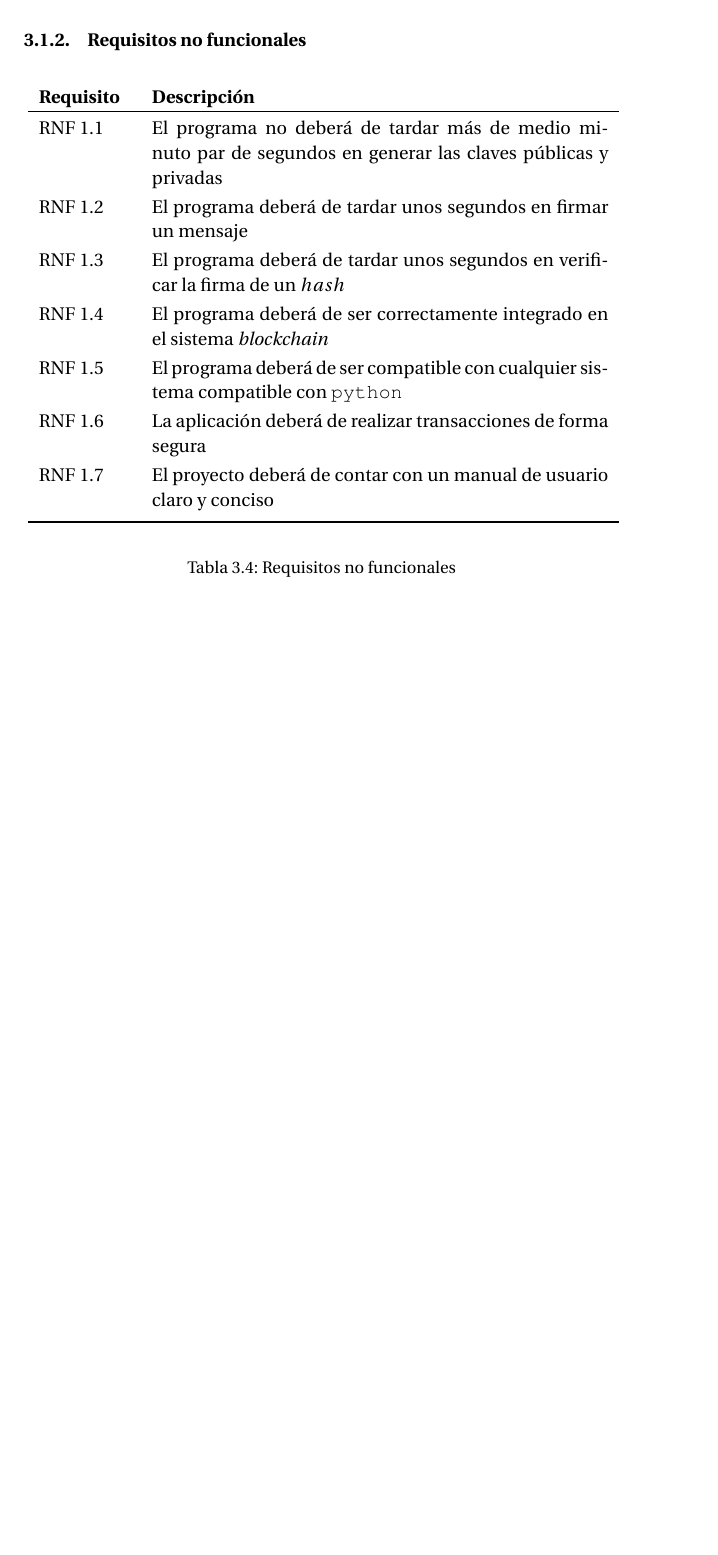
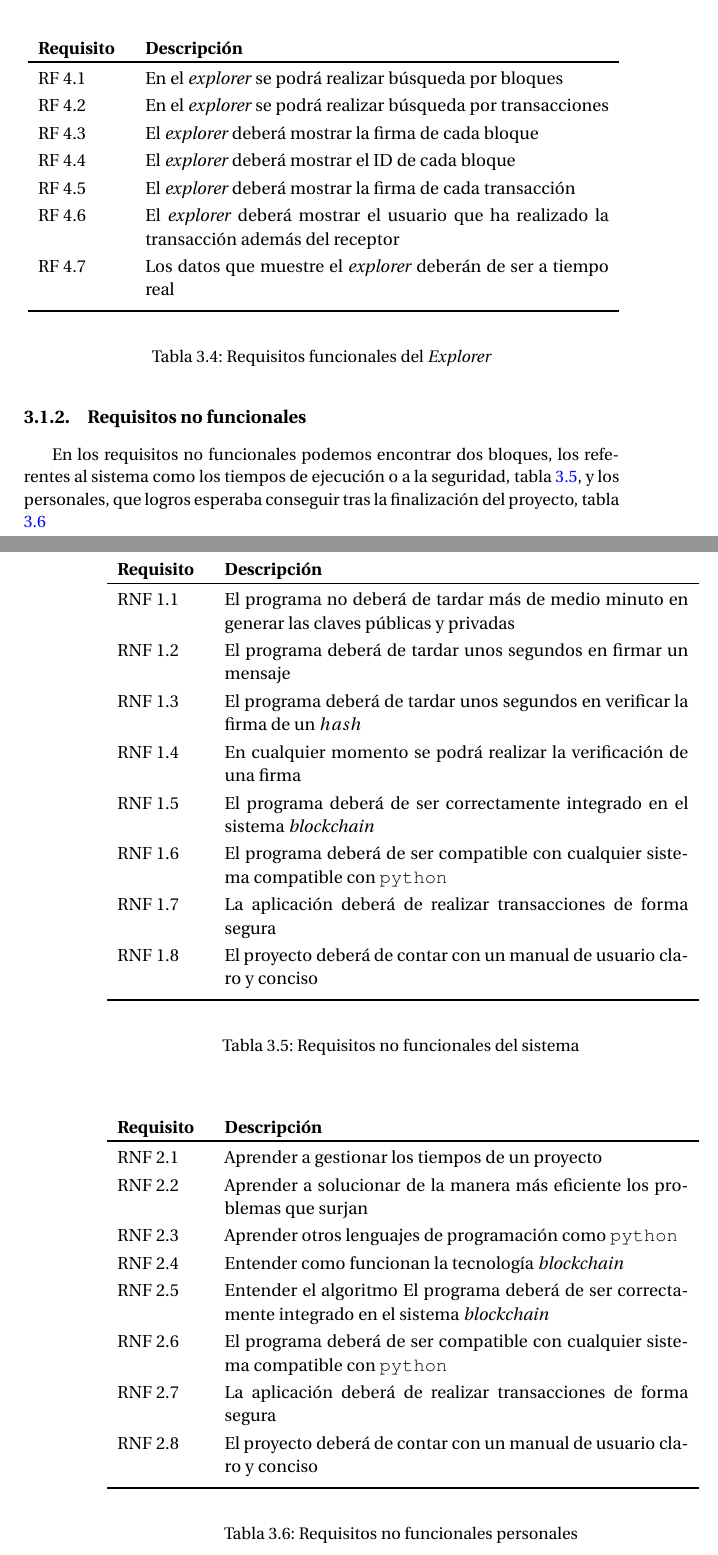
Before and after one commit to mvictoria1997/TFG, a LaTeX thesis (Memoria/proyecto.tex, which reads Memoria/capitulos/03_Analisis.tex): part of page 55 of 97 before the commit and two parts of pages 57 and 58 of 101 after it, the two joined at a grey line, cut at the place of the change, the shorter picture padded with empty space. The pictures show the PDF file Memoria/proyecto.pdf that the author committed with the source.

Commit message:
Mem: Requisitos del proyecto cap3

```diff
--- a/Memoria/capitulos/03_Analisis.tex
+++ b/Memoria/capitulos/03_Analisis.tex
@@ -18,4 +19,3 @@ Los requisitos pueden ser funcionales (e.g. La herramienta debe mostrar las medi
 	\begin{tabular}{p{0.14\linewidth} p{0.75\linewidth}}
 		\textbf{Requisito} & \textbf{Descripción} \\
 		\toprule
-		RF 1.1 & El programa deberá de generar la clave pública y privada de cada usuario\\[0.5ex]
@@ -23,0 +23 @@ Los requisitos pueden ser funcionales (e.g. La herramienta debe mostrar las medi
+		RF 1.2 & El programa deberá de generar la clave pública y privada de cada usuario\\[0.5ex]
@@ -28,3 +30,4 @@ Los requisitos pueden ser funcionales (e.g. La herramienta debe mostrar las medi
+	\label{tab:RF-pro}
 \end{table}
 
 
@@ -57,7 +63,3 @@ Los requisitos pueden ser funcionales (e.g. La herramienta debe mostrar las medi
 		\toprule
 		RF 3.1 & La aplicación deberá dar la opción al usuario de crear un perfil\\[0.5ex]
 		RF 3.2 & La aplicación deberá dar la opción al usuario de conectarse a la red \textit{testnet}\\[0.5ex]
-		RF 3.3 & La aplicación deberá dar la opción al usuario de crear monederos\\[0.5ex]
-		RF 3.4 & La aplicación deberá dar la opción al usuario realizar transacciones entre diferentes monederos\\[0.5ex]
-		RF 3.5 & La aplicación deberá dar la opción al usuario de firmar mensajes\\[0.5ex]
-		RF 3.6 & La aplicación deberá dar la opción al usuario de validar mensajes\\[0.5ex]
@@ -64,4 +72,3 @@ Los requisitos pueden ser funcionales (e.g. La herramienta debe mostrar las medi
 		\bottomrule
 	\end{tabular}}
 	\end{center}
-	\caption{Requisitos de la aplicación Wallet}
@@ -68,27 +79,72 @@ Los requisitos pueden ser funcionales (e.g. La herramienta debe mostrar las medi
+\begin{table}[H]
+	\begin{center}
+	\centering
+	\resizebox{\linewidth}{!}{
+	\begin{tabular}{p{0.14\linewidth} p{0.75\linewidth}}
+		\textbf{Requisito} & \textbf{Descripción} \\
+		\toprule
+		RF 4.1 & En el \textit{explorer} se podrá realizar búsqueda por bloques\\[0.5ex]
+		RF 4.2 & En el \textit{explorer} se podrá realizar búsqueda por transacciones\\[0.5ex]
+		RF 4.3 & El \textit{explorer} deberá mostrar la firma de cada bloque \\[0.5ex]
+		RF 4.4 & El \textit{explorer} deberá mostrar el ID de cada bloque\\[0.5ex]
+		RF 4.5 & El \textit{explorer} deberá mostrar la firma de cada transacción \\[0.5ex]
+		RF 4.6 & El \textit{explorer} deberá mostrar el usuario que ha realizado la transacción además del receptor\\[0.5ex]
+		RF 4.7 & Los datos que muestre el \textit{explorer} deberán de ser a tiempo real\\[0.5ex]
+
+		\bottomrule
+	\end{tabular}}
+	\end{center}
+	\caption{Requisitos funcionales del \textit{Explorer}}
+	\label{tab:RF-exp}
 \end{table}
 
 
 \subsection{Requisitos no funcionales}
 
+En los requisitos no funcionales podemos encontrar dos bloques, los referentes al sistema como los tiempos de ejecución o a la seguridad, tabla \ref{tab:RNF-sis}, y los personales, que logros esperaba conseguir tras la finalización del proyecto, tabla \ref{tab:RNF-per}
+
 \begin{table}[H]
 	\begin{center}
 	\centering
 	\resizebox{\linewidth}{!}{
-	\begin{tabular}{p{0.14\linewidth} p{0.7\linewidth}}
+	\begin{tabular}{p{0.14\linewidth} p{0.75\linewidth}}
 		\textbf{Requisito} & \textbf{Descripción} \\
 		\toprule
-		RNF 1.1 & El programa no deberá de tardar más de medio minuto par de segundos en generar las claves públicas y privadas \\[0.5ex]
+		RNF 1.1 & El programa no deberá de tardar más de medio minuto en generar las claves públicas y privadas \\[0.5ex]
 		RNF 1.2 & El programa deberá de tardar unos segundos en firmar un mensaje\\[0.5ex]
 		RNF 1.3 & El programa deberá de tardar unos segundos en verificar la firma de un $hash$\\[0.5ex]
-		RNF 1.4 & El programa deberá de ser correctamente integrado en el sistema \textit{blockchain}\\[0.5ex]
-
-		RNF 1.5 & El programa deberá de ser compatible con cualquier sistema compatible con \texttt{python}\\[0.5ex]
-		RNF 1.6 & La aplicación deberá de realizar transacciones de forma segura\\[0.5ex]
-		RNF 1.7 & El proyecto deberá de contar con un manual de usuario claro y conciso\\[0.5ex]
+		RNF 1.4 & En cualquier momento se podrá realizar la verificación de una firma\\[0.5ex]
+		RNF 1.5 & El programa deberá de ser correctamente integrado en el sistema \textit{blockchain}\\[0.5ex]
+		RNF 1.6 & El programa deberá de ser compatible con cualquier sistema compatible con \texttt{python}\\[0.5ex]
+		RNF 1.7 & La aplicación deberá de realizar transacciones de forma segura\\[0.5ex]
+		RNF 1.8 & El proyecto deberá de contar con un manual de usuario claro y conciso\\[0.5ex]
 		\bottomrule
 	\end{tabular}}
 	\end{center}
-	\caption{Requisitos no funcionales}
+	\caption{Requisitos no funcionales del sistema}
+	\label{tab:RNF-sis}
+\end{table}
+
+\begin{table}[H]
+	\begin{center}
+	\centering
+	\resizebox{\linewidth}{!}{
+	\begin{tabular}{p{0.14\linewidth} p{0.75\linewidth}}
+		\textbf{Requisito} & \textbf{Descripción} \\
+		\toprule
+		RNF 2.1 & Aprender a gestionar los tiempos de un proyecto\\[0.5ex]
+		RNF 2.2 & Aprender a solucionar de la manera más eficiente los problemas que surjan\\[0.5ex]
+		RNF 2.3 & Aprender otros lenguajes de programación como \texttt{python}\\[0.5ex]
+		RNF 2.4 & Entender como funcionan la tecnología \textit{blockchain}\\[0.5ex]
+		RNF 2.5 & Entender el algoritmo El programa deberá de ser correctamente integrado en el sistema \textit{blockchain}\\[0.5ex]
+		RNF 2.6 & El programa deberá de ser compatible con cualquier sistema compatible con \texttt{python}\\[0.5ex]
+		RNF 2.7 & La aplicación deberá de realizar transacciones de forma segura\\[0.5ex]
+		RNF 2.8 & El proyecto deberá de contar con un manual de usuario claro y conciso\\[0.5ex]
+		\bottomrule
+	\end{tabular}}
+	\end{center}
+	\caption{Requisitos no funcionales personales}
+	\label{tab:RNF-per}
 \end{table}
 
 \section{Análisis}
```
Also changed, not shown: Memoria/capitulos/04_Diseno.tex (+1 -0 lines), Memoria/proyecto.pdf, Memoria/capitulos/03_Analisis.tex (41 more changed lines), 8 other files.
